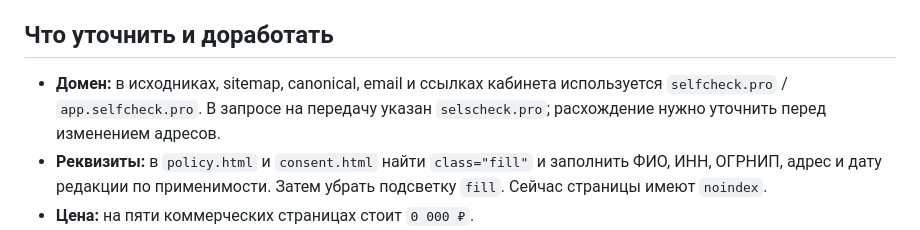
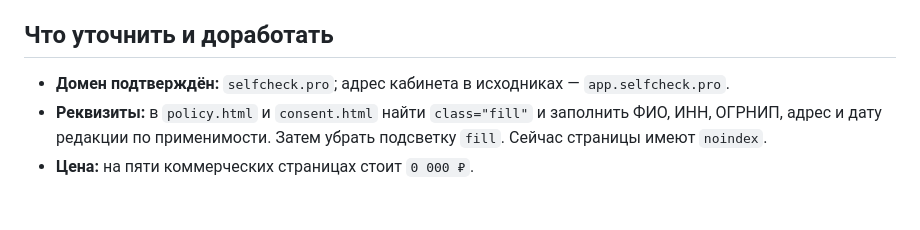
Before and after one commit to mailigors/self-check-pro-site, a Markdown page: README.md, the part around the change. GitHub-like rendering; blank space fills up the shorter version.

Commit message:
Зафиксировать подтверждённый домен selfcheck.pro

```diff
--- a/README.md
+++ b/README.md
@@ -41,7 +41,7 @@ python3 -m http.server 8000
 
 ## Что уточнить и доработать
 
-- **Домен:** в исходниках, sitemap, canonical, email и ссылках кабинета используется `selfcheck.pro` / `app.selfcheck.pro`. В запросе на передачу указан `selscheck.pro`; расхождение нужно уточнить перед изменением адресов.
+- **Домен подтверждён:** `selfcheck.pro`; адрес кабинета в исходниках — `app.selfcheck.pro`.
 - **Реквизиты:** в `policy.html` и `consent.html` найти `class="fill"` и заполнить ФИО, ИНН, ОГРНИП, адрес и дату редакции по применимости. Затем убрать подсветку `fill`. Сейчас страницы имеют `noindex`.
 - **Цена:** на пяти коммерческих страницах стоит `0 000 ₽`.
 - **Кейсы:** исходный README обозначал их как вымышленные; перед внешним запуском заменить подтверждёнными материалами или согласовать формулировки.
```
